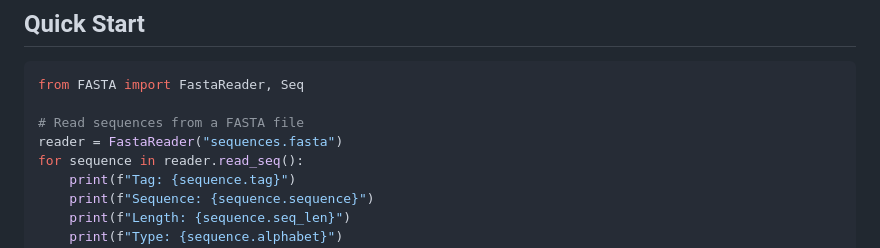
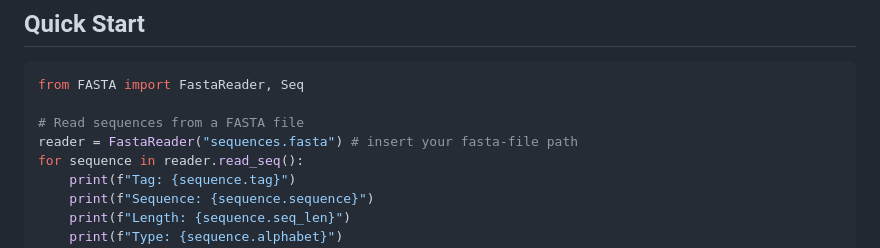
Before and after one commit to KirkinEgor/FASTA-parsing-and-processing, a Markdown page: README.md, the part around the change. Rendered like a GitHub page.

```diff
--- a/README.md
+++ b/README.md
@@ -26,7 +26,7 @@ cd FASTA
 from FASTA import FastaReader, Seq
 
 # Read sequences from a FASTA file
-reader = FastaReader("sequences.fasta")
+reader = FastaReader("sequences.fasta") # insert your fasta-file path
 for sequence in reader.read_seq():
     print(f"Tag: {sequence.tag}")
     print(f"Sequence: {sequence.sequence}")
```
